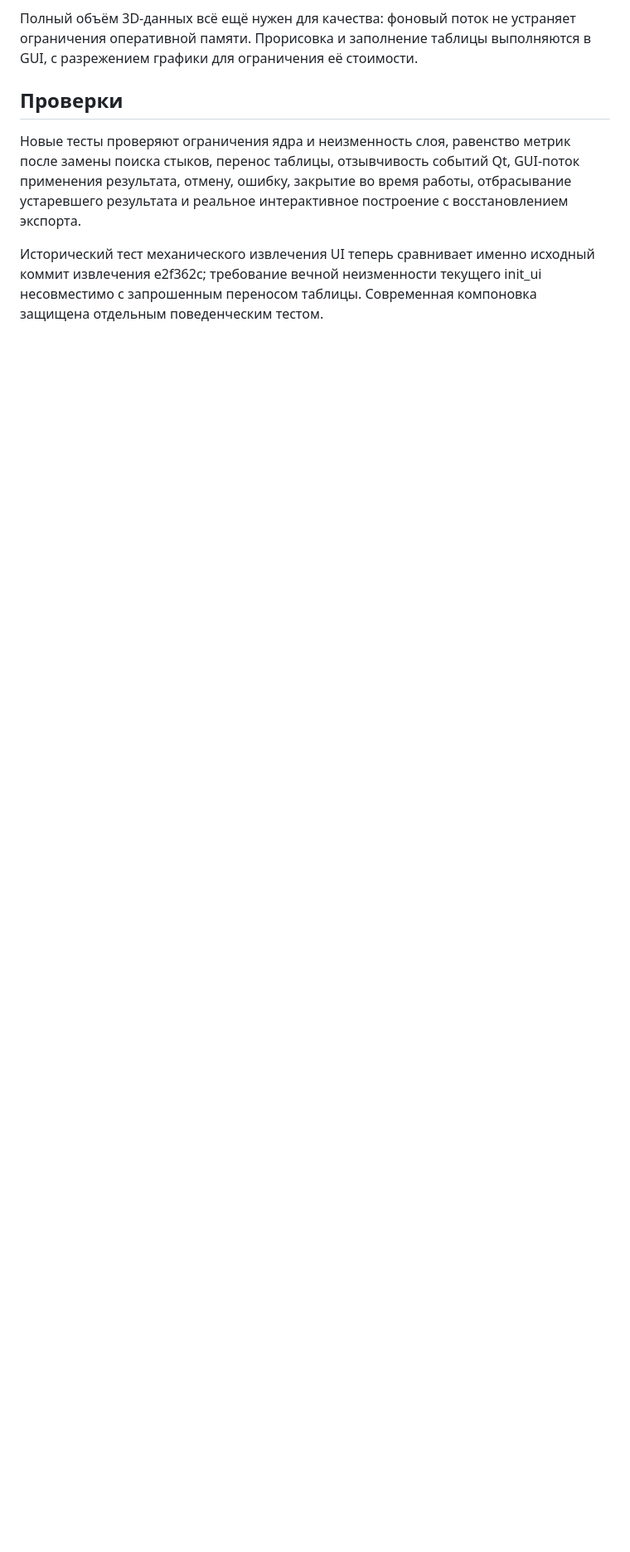
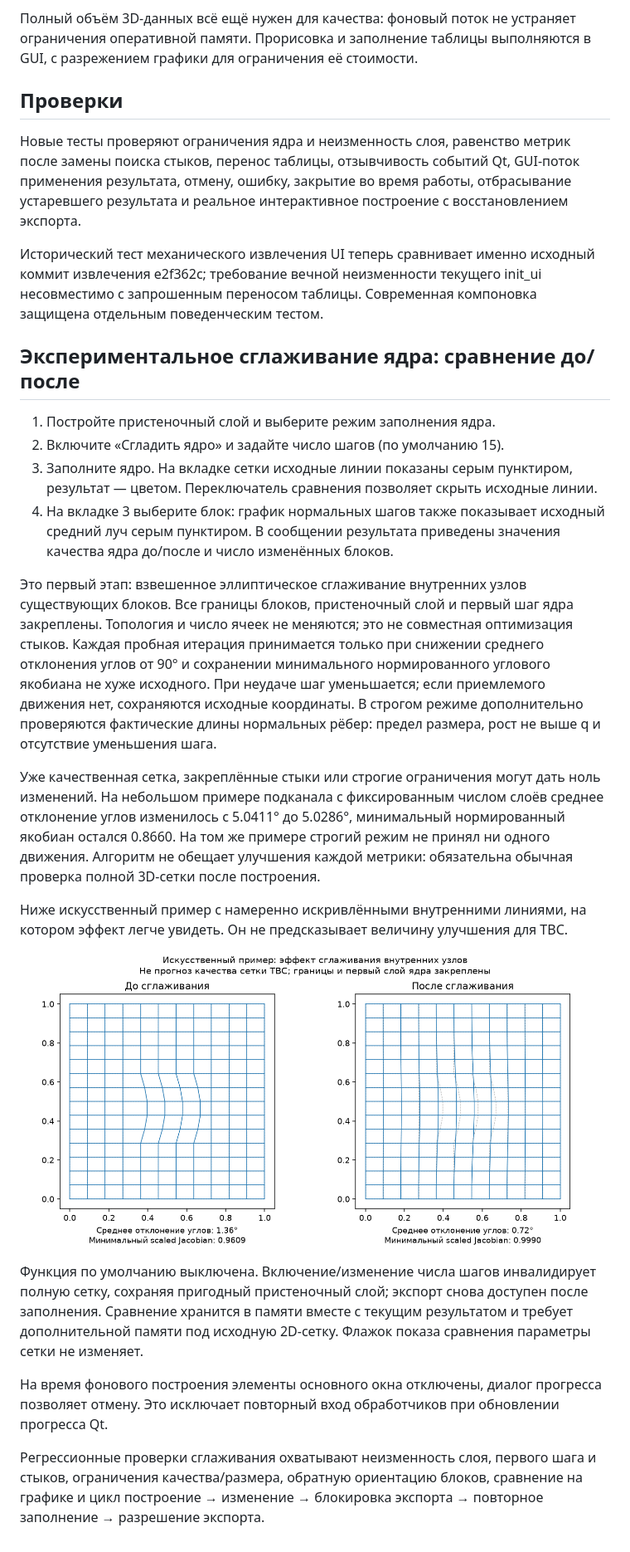
Before and after one commit to Vasoskirko/meshBuilder, a Markdown page: docs/bundle_build_workflow.md, the part around the change. Shown at 83% size. Rendered like a GitHub page; pictures changed too: docs/images/core_smoothing_demo.png (added); blank space fills up the shorter version.

Commit message:
Add experimental guarded core smoothing with before-after comparison

```diff
--- a/docs/bundle_build_workflow.md
+++ b/docs/bundle_build_workflow.md
@@ -44,3 +44,24 @@
 Новые тесты проверяют ограничения ядра и неизменность слоя, равенство метрик после замены поиска стыков, перенос таблицы, отзывчивость событий Qt, GUI-поток применения результата, отмену, ошибку, закрытие во время работы, отбрасывание устаревшего результата и реальное интерактивное построение с восстановлением экспорта.
 
 Исторический тест механического извлечения UI теперь сравнивает именно исходный коммит извлечения e2f362c; требование вечной неизменности текущего init_ui несовместимо с запрошенным переносом таблицы. Современная компоновка защищена отдельным поведенческим тестом.
+
+## Экспериментальное сглаживание ядра: сравнение до/после
+
+1. Постройте пристеночный слой и выберите режим заполнения ядра.
+2. Включите «Сгладить ядро» и задайте число шагов (по умолчанию 15).
+3. Заполните ядро. На вкладке сетки исходные линии показаны серым пунктиром, результат — цветом. Переключатель сравнения позволяет скрыть исходные линии.
+4. На вкладке 3 выберите блок: график нормальных шагов также показывает исходный средний луч серым пунктиром. В сообщении результата приведены значения качества ядра до/после и число изменённых блоков.
+
+Это первый этап: взвешенное эллиптическое сглаживание внутренних узлов существующих блоков. Все границы блоков, пристеночный слой и первый шаг ядра закреплены. Топология и число ячеек не меняются; это не совместная оптимизация стыков. Каждая пробная итерация принимается только при снижении среднего отклонения углов от 90° и сохранении минимального нормированного углового якобиана не хуже исходного. При неудаче шаг уменьшается; если приемлемого движения нет, сохраняются исходные координаты. В строгом режиме дополнительно проверяются фактические длины нормальных рёбер: предел размера, рост не выше q и отсутствие уменьшения шага.
+
+Уже качественная сетка, закреплённые стыки или строгие ограничения могут дать ноль изменений. На небольшом примере подканала с фиксированным числом слоёв среднее отклонение углов изменилось с 5.0411° до 5.0286°, минимальный нормированный якобиан остался 0.8660. На том же примере строгий режим не принял ни одного движения. Алгоритм не обещает улучшения каждой метрики: обязательна обычная проверка полной 3D-сетки после построения.
+
+Ниже искусственный пример с намеренно искривлёнными внутренними линиями, на котором эффект легче увидеть. Он не предсказывает величину улучшения для ТВС.
+
+![Искусственный пример сглаживания ядра](images/core_smoothing_demo.png)
+
+Функция по умолчанию выключена. Включение/изменение числа шагов инвалидирует полную сетку, сохраняя пригодный пристеночный слой; экспорт снова доступен после заполнения. Сравнение хранится в памяти вместе с текущим результатом и требует дополнительной памяти под исходную 2D-сетку. Флажок показа сравнения параметры сетки не изменяет.
+
+На время фонового построения элементы основного окна отключены, диалог прогресса позволяет отмену. Это исключает повторный вход обработчиков при обновлении прогресса Qt.
+
+Регрессионные проверки сглаживания охватывают неизменность слоя, первого шага и стыков, ограничения качества/размера, обратную ориентацию блоков, сравнение на графике и цикл построение → изменение → блокировка экспорта → повторное заполнение → разрешение экспорта.
```
Also changed, not shown: 8 other files.
